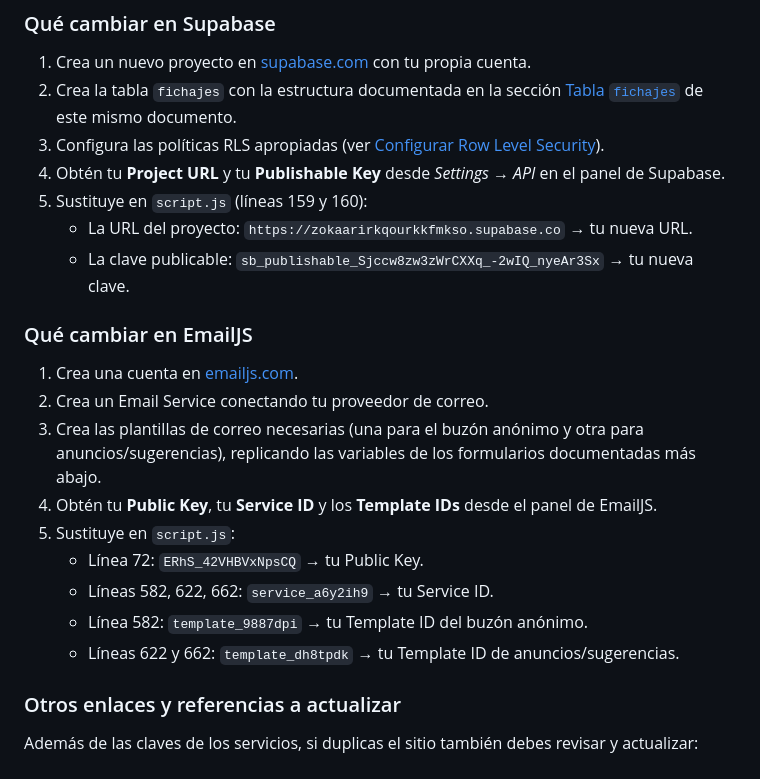
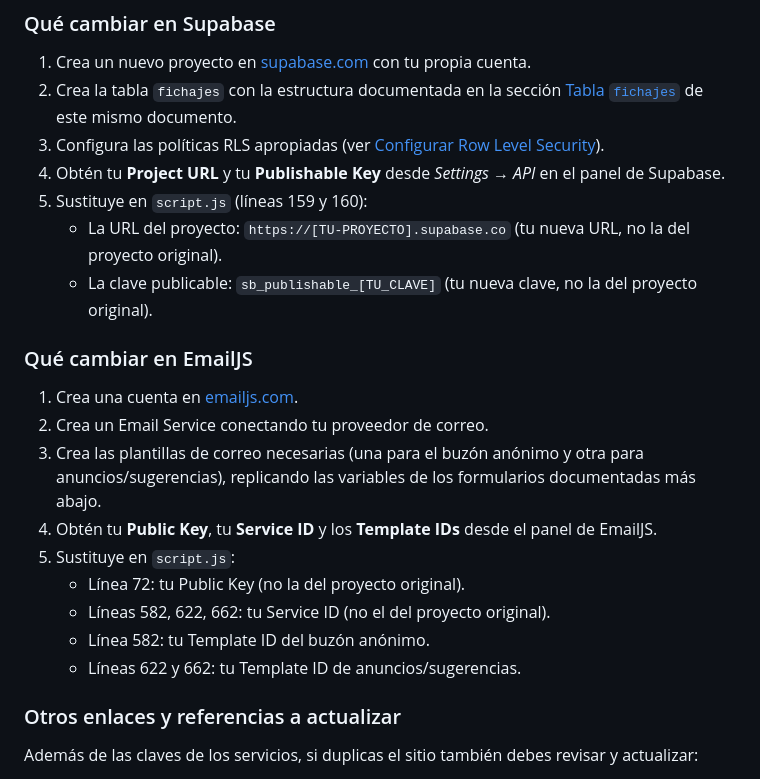
Before and after one commit to M4rt0-dev/WZN, a Markdown page: docs/INTEGRACIONES.md, the part around the change. Drawn GitHub-style.

Commit message:
docs: usar placeholders en lugar de claves reales en la guía de duplicación
Agent-Logs-Url: https://github.com/M4rt0-dev/WZN/sessions/000bf2e1-8005-48b0-aadc-b3f6f543516e

Co-authored-by: M4rt0-dev <188439763+M4rt0-dev@users.noreply.github.com>

```diff
--- a/docs/INTEGRACIONES.md
+++ b/docs/INTEGRACIONES.md
@@ -25,8 +25,8 @@ Si has obtenido permiso explícito para usar este proyecto como base, **debes re
 3. Configura las políticas RLS apropiadas (ver [Configurar Row Level Security](#configurar-row-level-security-rls-recomendada)).
 4. Obtén tu **Project URL** y tu **Publishable Key** desde *Settings → API* en el panel de Supabase.
 5. Sustituye en `script.js` (líneas 159 y 160):
-   - La URL del proyecto: `https://zokaarirkqourkkfmkso.supabase.co` → tu nueva URL.
-   - La clave publicable: `sb_publishable_Sjccw8zw3zWrCXXq_-2wIQ_nyeAr3Sx` → tu nueva clave.
+   - La URL del proyecto: `https://[TU-PROYECTO].supabase.co` (tu nueva URL, no la del proyecto original).
+   - La clave publicable: `sb_publishable_[TU_CLAVE]` (tu nueva clave, no la del proyecto original).
 
 ### Qué cambiar en EmailJS
 
@@ -35,10 +35,10 @@ Si has obtenido permiso explícito para usar este proyecto como base, **debes re
 3. Crea las plantillas de correo necesarias (una para el buzón anónimo y otra para anuncios/sugerencias), replicando las variables de los formularios documentadas más abajo.
 4. Obtén tu **Public Key**, tu **Service ID** y los **Template IDs** desde el panel de EmailJS.
 5. Sustituye en `script.js`:
-   - Línea 72: `ERhS_42VHBVxNpsCQ` → tu Public Key.
-   - Líneas 582, 622, 662: `service_a6y2ih9` → tu Service ID.
-   - Línea 582: `template_9887dpi` → tu Template ID del buzón anónimo.
-   - Líneas 622 y 662: `template_dh8tpdk` → tu Template ID de anuncios/sugerencias.
+   - Línea 72: tu Public Key (no la del proyecto original).
+   - Líneas 582, 622, 662: tu Service ID (no el del proyecto original).
+   - Línea 582: tu Template ID del buzón anónimo.
+   - Líneas 622 y 662: tu Template ID de anuncios/sugerencias.
 
 ### Otros enlaces y referencias a actualizar
 
```
